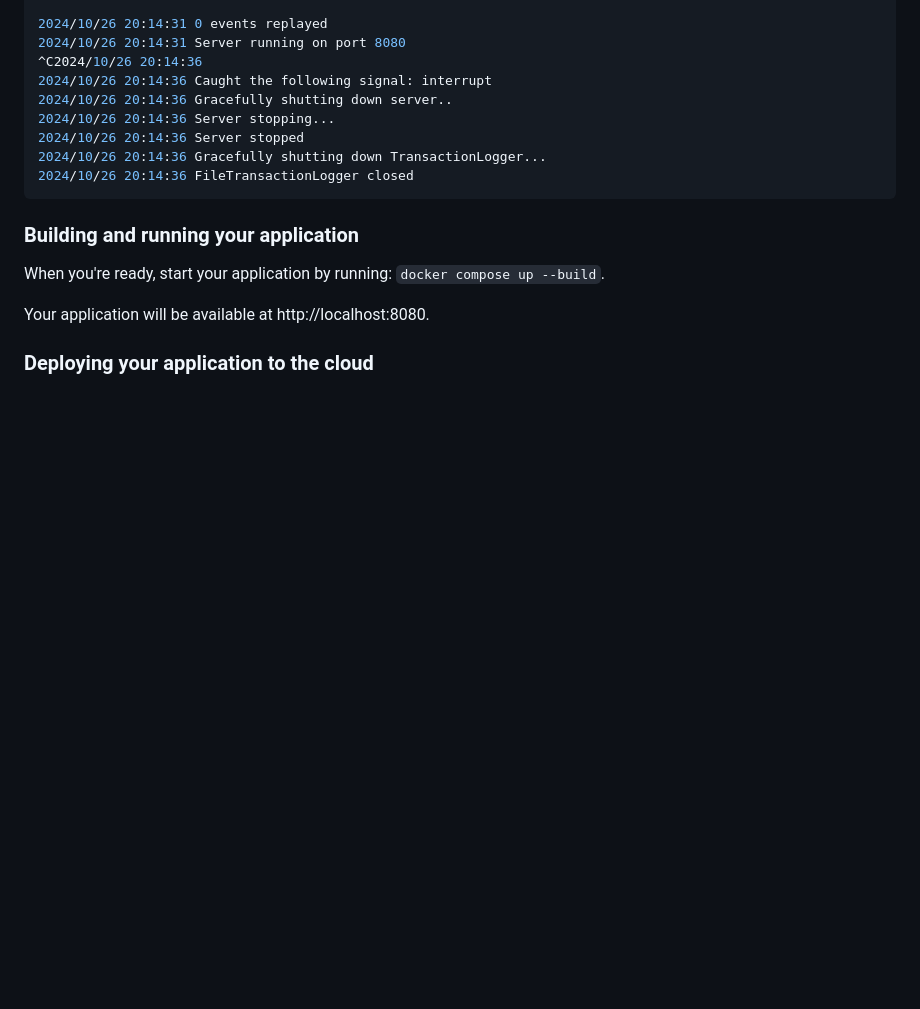
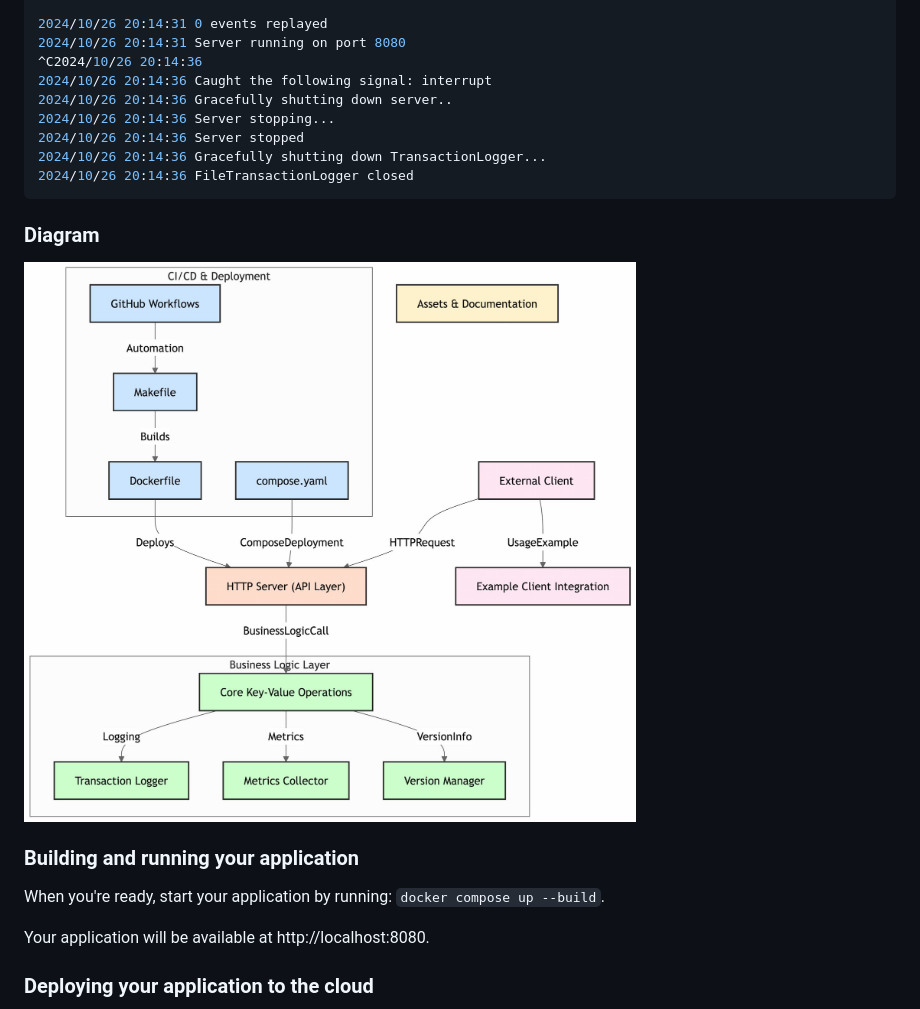
Before and after one commit to davidaparicio/gokvs, a Markdown page: README.md, the part around the change. Rendered like a GitHub page; pictures changed too: assets/img/gokvs_diagram.jpg (added); blank space fills up the shorter version.

Commit message:
📚 docs: gitdiagram_com

````diff
--- a/README.md
+++ b/README.md
@@ -82,6 +82,10 @@ Built: 		Thu Jan  1 01:00:00 CET 1970
 2024/10/26 20:14:36 FileTransactionLogger closed
 ```
 
+### Diagram
+
+<img src="assets/img/gokvs_diagram.jpg" alt="GoKVs diagram" title="GoKVs diagram" />
+
 ### Building and running your application
 
 When you're ready, start your application by running:
````
Also changed, not shown: 1 other file.
